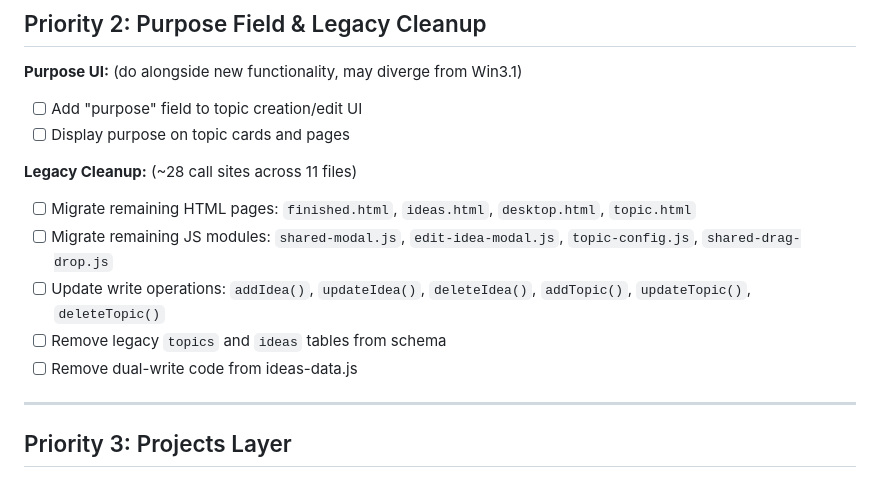
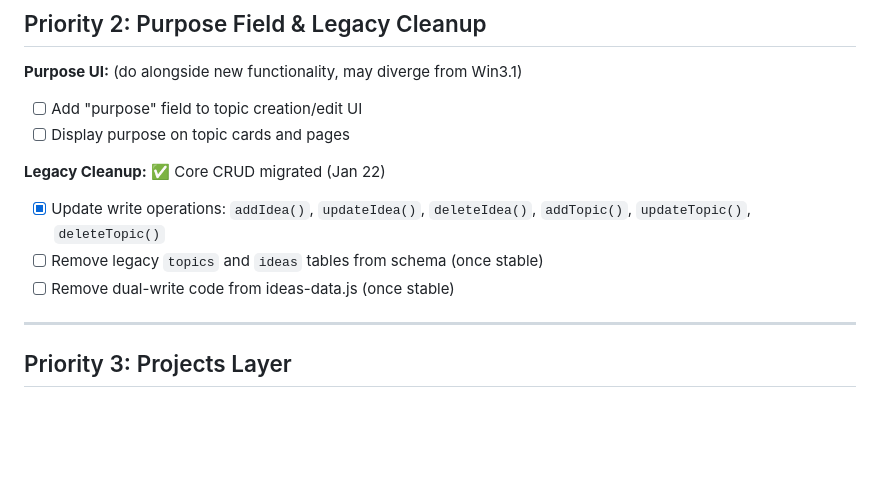
Before and after one commit to msillars/MSRepo, a Markdown page: BACKLOG.md, the part around the change. Rendered like a GitHub page; blank space fills up the shorter version.

Commit message:
Update BACKLOG: mark legacy CRUD migration complete
Co-Authored-By: Claude Opus 4.5 <noreply@anthropic.com>

```diff
--- a/BACKLOG.md
+++ b/BACKLOG.md
@@ -42,12 +42,10 @@ Implement authentic Win3.1 window behavior:
 - [ ] Add "purpose" field to topic creation/edit UI
 - [ ] Display purpose on topic cards and pages
 
-**Legacy Cleanup:** (~28 call sites across 11 files)
-- [ ] Migrate remaining HTML pages: `finished.html`, `ideas.html`, `desktop.html`, `topic.html`
-- [ ] Migrate remaining JS modules: `shared-modal.js`, `edit-idea-modal.js`, `topic-config.js`, `shared-drag-drop.js`
-- [ ] Update write operations: `addIdea()`, `updateIdea()`, `deleteIdea()`, `addTopic()`, `updateTopic()`, `deleteTopic()`
-- [ ] Remove legacy `topics` and `ideas` tables from schema
-- [ ] Remove dual-write code from ideas-data.js
+**Legacy Cleanup:** ✅ Core CRUD migrated (Jan 22)
+- [x] Update write operations: `addIdea()`, `updateIdea()`, `deleteIdea()`, `addTopic()`, `updateTopic()`, `deleteTopic()`
+- [ ] Remove legacy `topics` and `ideas` tables from schema (once stable)
+- [ ] Remove dual-write code from ideas-data.js (once stable)
 
 ---
 
```
